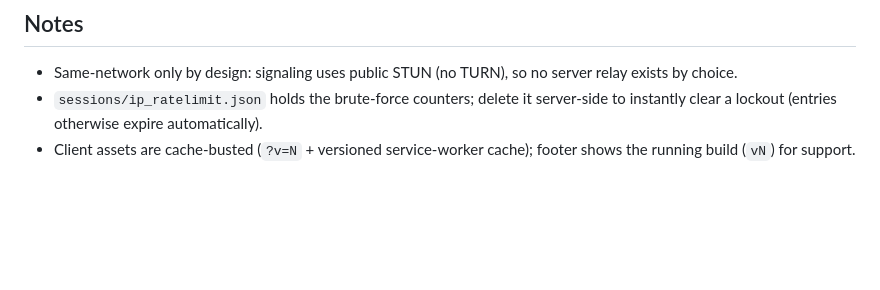
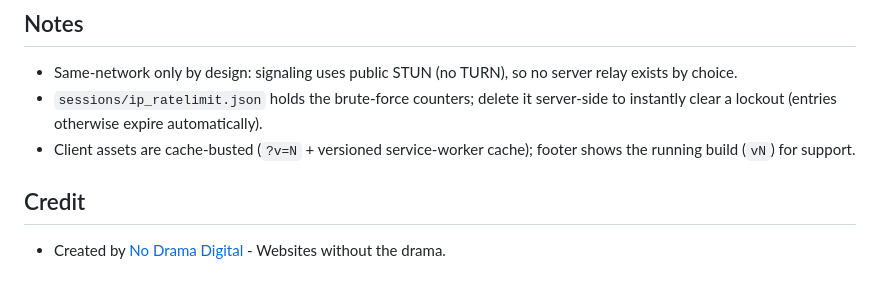
Before and after one commit to NoDramaDigital/WiShare, a Markdown page: README.md, the part around the change. GitHub-like rendering; blank space fills up the shorter version.

Commit message:
Add credit section to README

```diff
--- a/README.md
+++ b/README.md
@@ -51,3 +51,7 @@ The server is purely an **ephemeral signaling broker**: short-polled PHP flat-fi
 - Same-network only by design: signaling uses public STUN (no TURN), so no server relay exists by choice.
 - `sessions/ip_ratelimit.json` holds the brute-force counters; delete it server-side to instantly clear a lockout (entries otherwise expire automatically).
 - Client assets are cache-busted (`?v=N` + versioned service-worker cache); footer shows the running build (`vN`) for support.
+
+## Credit
+
+- Created by [No Drama Digital](https://nodrama.au) - Websites without the drama.
```
